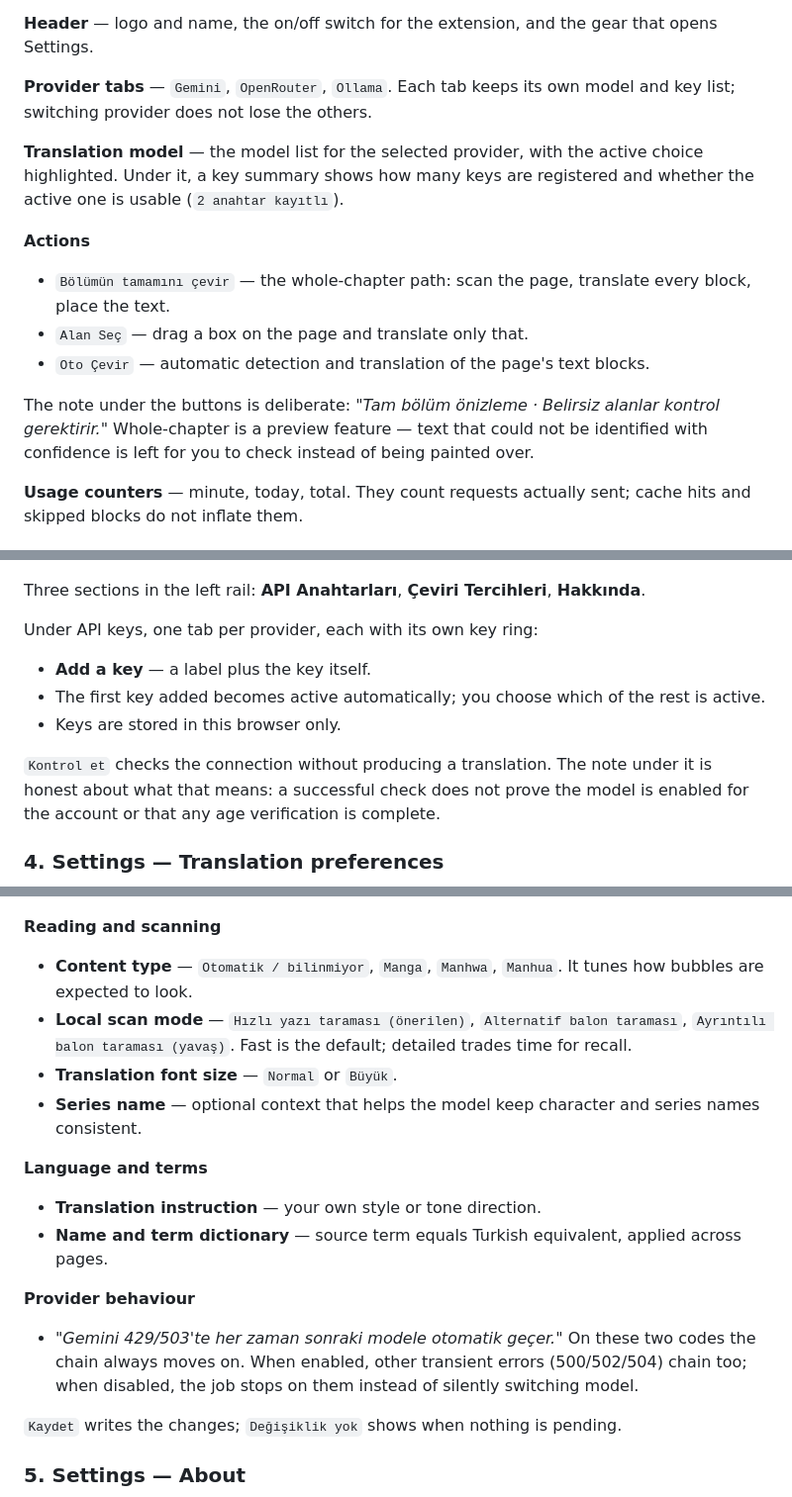
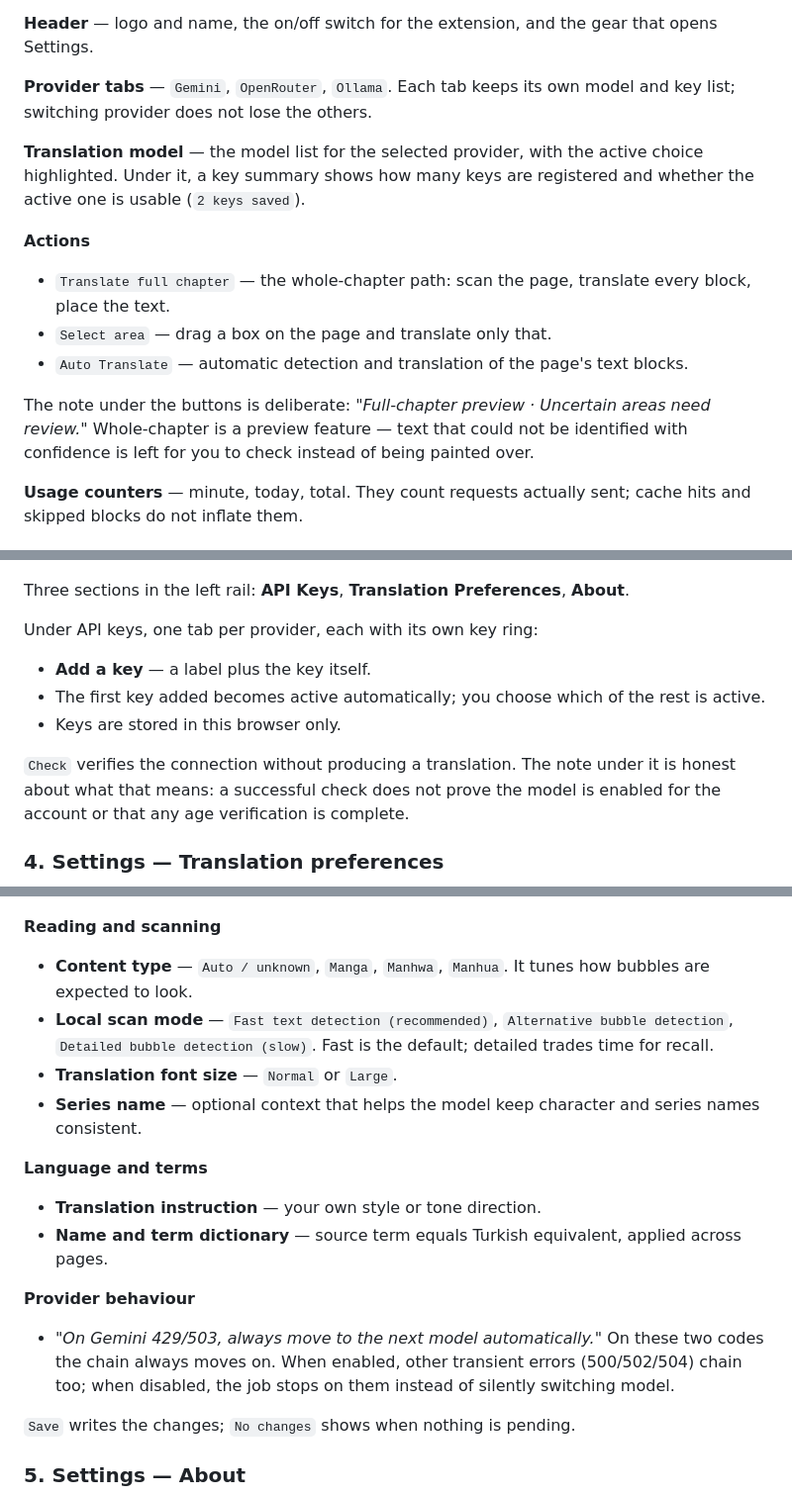
Before and after one commit to zeitgeist-c/MangaTranslate, a Markdown page: README.md, 3 parts joined by grey strips. Shown at 99% size. GitHub-like rendering.

Commit message:
duzeltme: README Ingilizce

```diff
--- a/README.md
+++ b/README.md
@@ -59,14 +59,14 @@ The toolbar popup, 360 px wide.
 
 **Provider tabs** — `Gemini`, `OpenRouter`, `Ollama`. Each tab keeps its own model and key list; switching provider does not lose the others.
 
-**Translation model** — the model list for the selected provider, with the active choice highlighted. Under it, a key summary shows how many keys are registered and whether the active one is usable (`2 anahtar kayıtlı`).
+**Translation model** — the model list for the selected provider, with the active choice highlighted. Under it, a key summary shows how many keys are registered and whether the active one is usable (`2 keys saved`).
 
 **Actions**
-- `Bölümün tamamını çevir` — the whole-chapter path: scan the page, translate every block, place the text.
-- `Alan Seç` — drag a box on the page and translate only that.
-- `Oto Çevir` — automatic detection and translation of the page's text blocks.
+- `Translate full chapter` — the whole-chapter path: scan the page, translate every block, place the text.
+- `Select area` — drag a box on the page and translate only that.
+- `Auto Translate` — automatic detection and translation of the page's text blocks.
 
-The note under the buttons is deliberate: *"Tam bölüm önizleme · Belirsiz alanlar kontrol gerektirir."* Whole-chapter is a preview feature — text that could not be identified with confidence is left for you to check instead of being painted over.
+The note under the buttons is deliberate: *"Full-chapter preview · Uncertain areas need review."* Whole-chapter is a preview feature — text that could not be identified with confidence is left for you to check instead of being painted over.
 
 **Usage counters** — minute, today, total. They count requests actually sent; cache hits and skipped blocks do not inflate them.
 
@@ -84,7 +84,7 @@ Ollama works the same way against a local endpoint — no cloud key, no request
 
 ![Settings · API keys](./docs/screenshots/03-ayarlar-anahtarlar.png)
 
-Three sections in the left rail: **API Anahtarları**, **Çeviri Tercihleri**, **Hakkında**.
+Three sections in the left rail: **API Keys**, **Translation Preferences**, **About**.
 
 Under API keys, one tab per provider, each with its own key ring:
 
@@ -92,16 +92,16 @@ Under API keys, one tab per provider, each with its own key ring:
 - The first key added becomes active automatically; you choose which of the rest is active.
 - Keys are stored in this browser only.
 
-`Kontrol et` checks the connection without producing a translation. The note under it is honest about what that means: a successful check does not prove the model is enabled for the account or that any age verification is complete.
+`Check` verifies the connection without producing a translation. The note under it is honest about what that means: a successful check does not prove the model is enabled for the account or that any age verification is complete.
 
 ### 4. Settings — Translation preferences
 
 ![Settings · Translation preferences](./docs/screenshots/04-ceviri-tercihleri.png)
 
 **Reading and scanning**
-- **Content type** — `Otomatik / bilinmiyor`, `Manga`, `Manhwa`, `Manhua`. It tunes how bubbles are expected to look.
-- **Local scan mode** — `Hızlı yazı taraması (önerilen)`, `Alternatif balon taraması`, `Ayrıntılı balon taraması (yavaş)`. Fast is the default; detailed trades time for recall.
-- **Translation font size** — `Normal` or `Büyük`.
+- **Content type** — `Auto / unknown`, `Manga`, `Manhwa`, `Manhua`. It tunes how bubbles are expected to look.
+- **Local scan mode** — `Fast text detection (recommended)`, `Alternative bubble detection`, `Detailed bubble detection (slow)`. Fast is the default; detailed trades time for recall.
+- **Translation font size** — `Normal` or `Large`.
 - **Series name** — optional context that helps the model keep character and series names consistent.
 
 **Language and terms**
@@ -109,9 +109,9 @@ Under API keys, one tab per provider, each with its own key ring:
 - **Name and term dictionary** — source term equals Turkish equivalent, applied across pages.
 
 **Provider behaviour**
-- *"Gemini 429/503'te her zaman sonraki modele otomatik geçer."* On these two codes the chain always moves on. When enabled, other transient errors (500/502/504) chain too; when disabled, the job stops on them instead of silently switching model.
+- *"On Gemini 429/503, always move to the next model automatically."* On these two codes the chain always moves on. When enabled, other transient errors (500/502/504) chain too; when disabled, the job stops on them instead of silently switching model.
 
-`Kaydet` writes the changes; `Değişiklik yok` shows when nothing is pending.
+`Save` writes the changes; `No changes` shows when nothing is pending.
 
 ### 5. Settings — About
 
```
Also changed, not shown: other parts of README.md (+3 -3 lines).
